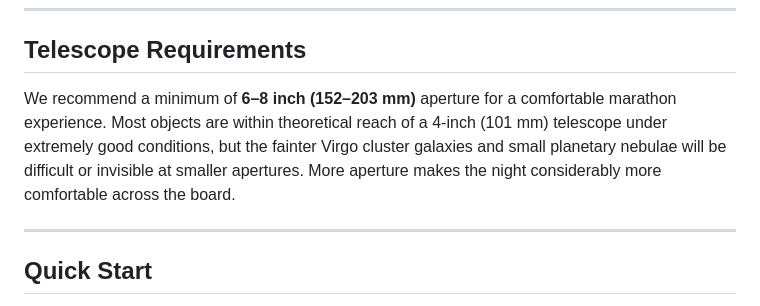
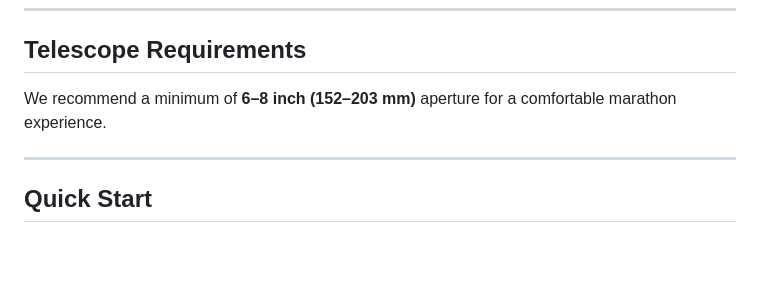
Before and after one commit to thg4web/mmol, a Markdown page: README.md, the part around the change. Drawn GitHub-style; blank space fills up the shorter version.

Commit message:
README.md - removed the 4 inch scope reference

```diff
--- a/README.md
+++ b/README.md
@@ -36,7 +36,7 @@ Both use cases share the same interface.
 
 ## Telescope Requirements
 
-We recommend a minimum of **6–8 inch (152–203 mm)** aperture for a comfortable marathon experience. Most objects are within theoretical reach of a 4-inch (101 mm) telescope under extremely good conditions, but the fainter Virgo cluster galaxies and small planetary nebulae will be difficult or invisible at smaller apertures. More aperture makes the night considerably more comfortable across the board.
+We recommend a minimum of **6–8 inch (152–203 mm)** aperture for a comfortable marathon experience.
 
 ---
 
```
